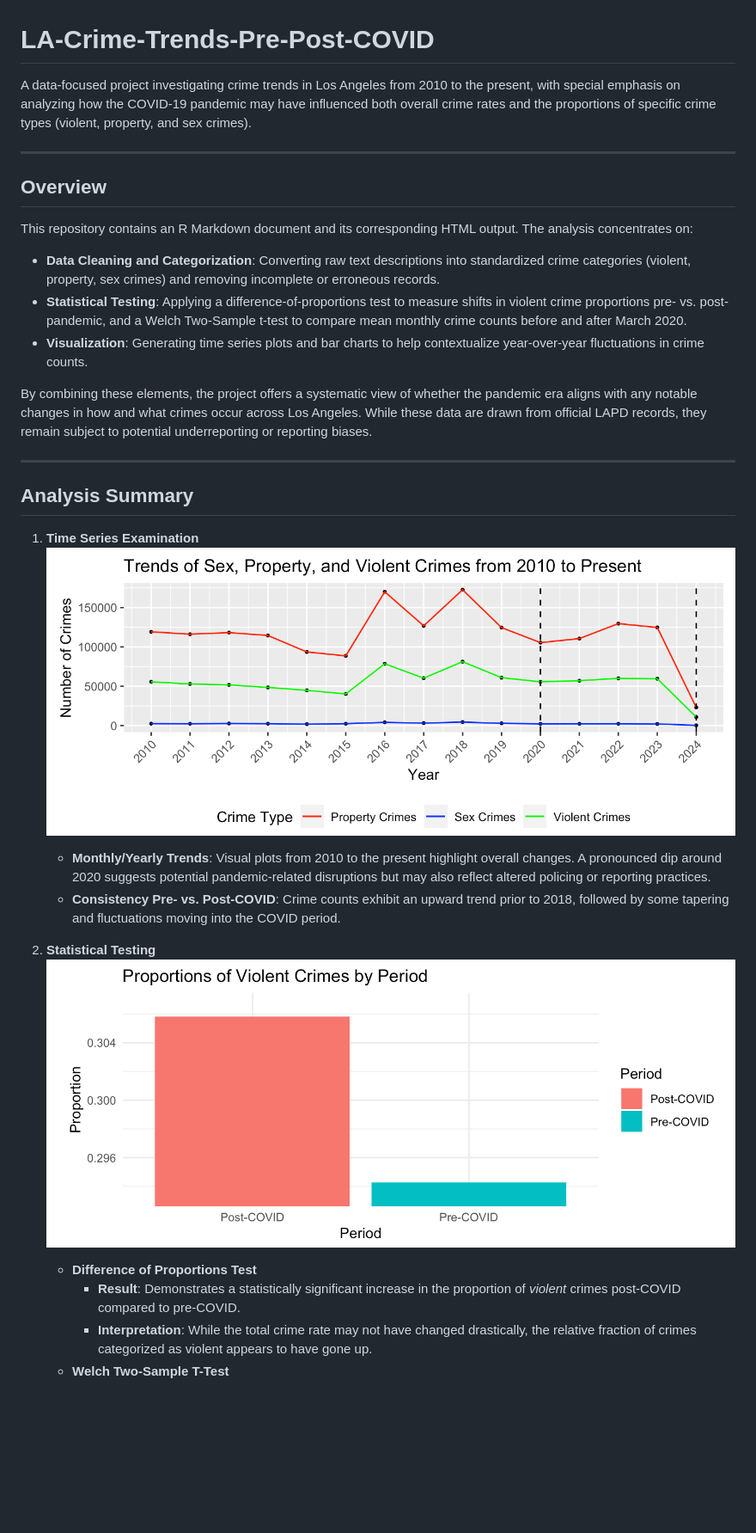
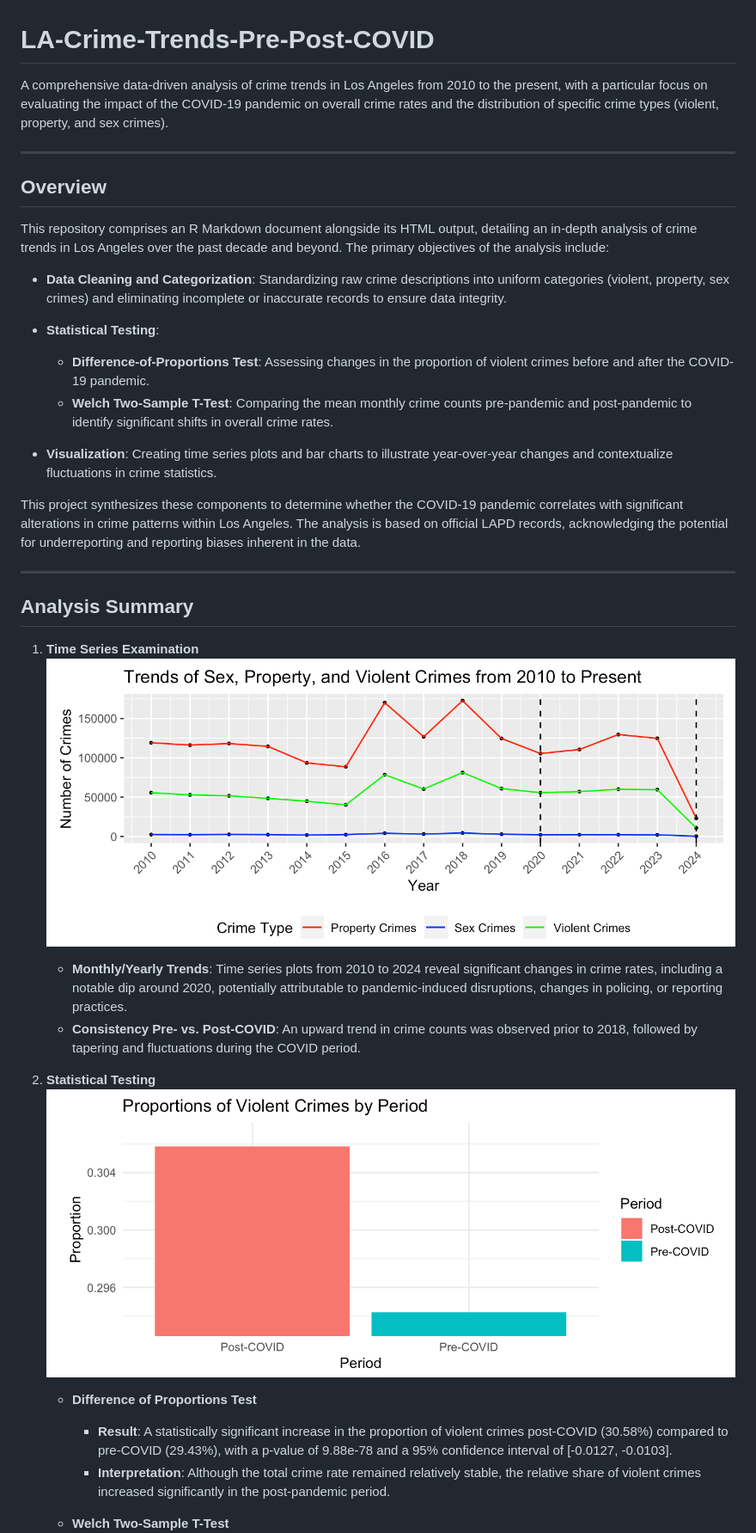
Before and after one commit to Bonniecoleman/LA-Crime-Trends-Pre-Post-COVID, a Markdown page: README.md, the part around one of its changes. Shown at 86% size. GitHub-like rendering; blank space fills up the shorter version.

```diff
--- a/README.md
+++ b/README.md
@@ -1,29 +1,36 @@
 # LA-Crime-Trends-Pre-Post-COVID
 
-A data-focused project investigating crime trends in Los Angeles from 2010 to the present, with special emphasis on analyzing how the COVID-19 pandemic may have influenced both overall crime rates and the proportions of specific crime types (violent, property, and sex crimes).
+A comprehensive data-driven analysis of crime trends in Los Angeles from 2010 to the present, with a particular focus on evaluating the impact of the COVID-19 pandemic on overall crime rates and the distribution of specific crime types (violent, property, and sex crimes).
 
 ---
 
 ## Overview
-This repository contains an R Markdown document and its corresponding HTML output. The analysis concentrates on:
-- **Data Cleaning and Categorization**: Converting raw text descriptions into standardized crime categories (violent, property, sex crimes) and removing incomplete or erroneous records.
-- **Statistical Testing**: Applying a difference-of-proportions test to measure shifts in violent crime proportions pre- vs. post-pandemic, and a Welch Two-Sample t-test to compare mean monthly crime counts before and after March 2020.
-- **Visualization**: Generating time series plots and bar charts to help contextualize year-over-year fluctuations in crime counts.
 
-By combining these elements, the project offers a systematic view of whether the pandemic era aligns with any notable changes in how and what crimes occur across Los Angeles. While these data are drawn from official LAPD records, they remain subject to potential underreporting or reporting biases.
+This repository comprises an R Markdown document alongside its HTML output, detailing an in-depth analysis of crime trends in Los Angeles over the past decade and beyond. The primary objectives of the analysis include:
+
+- **Data Cleaning and Categorization**: Standardizing raw crime descriptions into uniform categories (violent, property, sex crimes) and eliminating incomplete or inaccurate records to ensure data integrity.
+
+- **Statistical Testing**:
+  - **Difference-of-Proportions Test**: Assessing changes in the proportion of violent crimes before and after the COVID-19 pandemic.
+  - **Welch Two-Sample T-Test**: Comparing the mean monthly crime counts pre-pandemic and post-pandemic to identify significant shifts in overall crime rates.
+
+- **Visualization**: Creating time series plots and bar charts to illustrate year-over-year changes and contextualize fluctuations in crime statistics.
+
+This project synthesizes these components to determine whether the COVID-19 pandemic correlates with significant alterations in crime patterns within Los Angeles. The analysis is based on official LAPD records, acknowledging the potential for underreporting and reporting biases inherent in the data.
 
 ---
 
 ## Analysis Summary
 
 1. **Time Series Examination**
-![](./graph/time-series.png)
-   - **Monthly/Yearly Trends**: Visual plots from 2010 to the present highlight overall changes. A pronounced dip around 2020 suggests potential pandemic-related disruptions but may also reflect altered policing or reporting practices.
-   - **Consistency Pre- vs. Post-COVID**: Crime counts exhibit an upward trend prior to 2018, followed by some tapering and fluctuations moving into the COVID period.
+   ![](./graph/time-series.png)
+   - **Monthly/Yearly Trends**: Time series plots from 2010 to 2024 reveal significant changes in crime rates, including a notable dip around 2020, potentially attributable to pandemic-induced disruptions, changes in policing, or reporting practices.
+   - **Consistency Pre- vs. Post-COVID**: An upward trend in crime counts was observed prior to 2018, followed by tapering and fluctuations during the COVID period.
 
-3. **Statistical Testing**
-![](./graph/proportion.png)
+2. **Statistical Testing**
+   ![](./graph/proportion.png)
    - **Difference of Proportions Test**
-     - **Result**: Demonstrates a statistically significant increase in the proportion of *violent* crimes post-COVID compared to pre-COVID.
-     - **Interpretation**: While the total crime rate may not have changed drastically, the relative fraction of crimes categorized as violent appears to have gone up.
+     - **Result**: A statistically significant increase in the proportion of violent crimes post-COVID (30.58%) compared to pre-COVID (29.43%), with a p-value of 9.88e-78 and a 95% confidence interval of [-0.0127, -0.0103].
+     - **Interpretation**: Although the total crime rate remained relatively stable, the relative share of violent crimes increased significantly in the post-pandemic period.
+
    - **Welch Two-Sample T-Test**
```
Also changed, not shown: other parts of README.md (+71 -6 lines).
